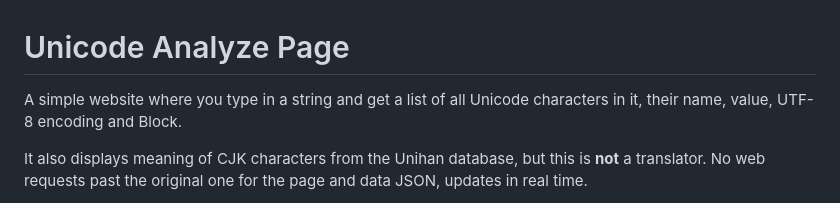
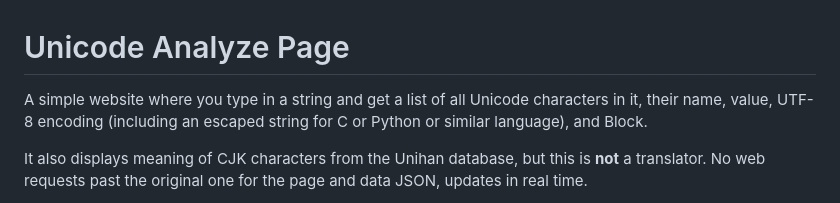
Before and after one commit to FRex/unicode-analyze-page, a Markdown page: README.md, the part around the change. GitHub-like rendering.

```diff
--- a/README.md
+++ b/README.md
@@ -1,7 +1,7 @@
 # Unicode Analyze Page
 
 A simple website where you type in a string and get a list of all Unicode characters in it,
-their name, value, UTF-8 encoding and Block.
+their name, value, UTF-8 encoding (including an escaped string for C or Python or similar language), and Block.
 
 It also displays meaning of CJK characters from the Unihan database, but this is **not** a translator.
 No web requests past the original one for the page and data JSON, updates in real time.
```
